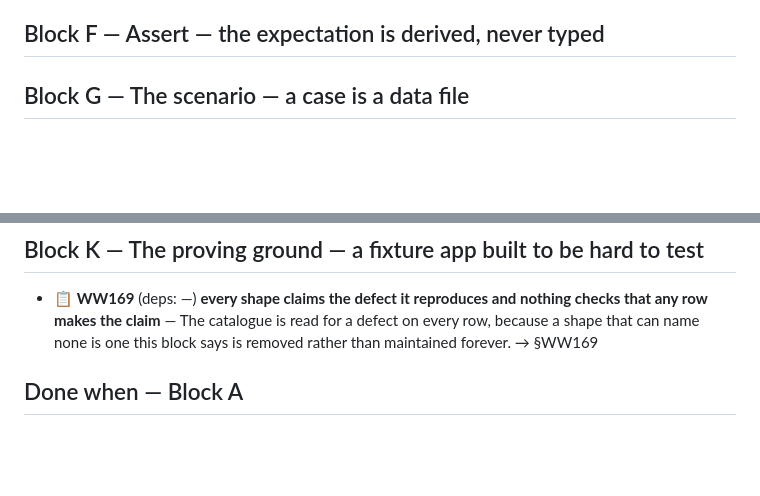
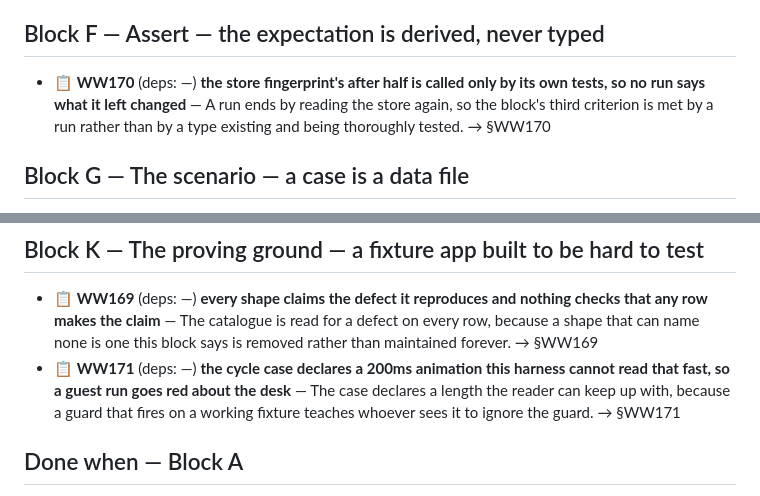
Before and after one commit to alegauss/winwright, a Markdown page: docs/ROADMAP.md, 2 parts joined by grey strips. Rendered like a GitHub page; blank space fills up the shorter version.

```diff
--- a/docs/ROADMAP.md
+++ b/docs/ROADMAP.md
@@ -24,6 +24,8 @@
 - 📋 **WW46** (deps: Block K) **a change meant to be invisible has no cheap way to prove it was** — Two renders of unchanged code are byte-identical, so a difference is a real difference and no tolerance has to be chosen for a comparison to mean anything. → §WW46
 
 ## Block F — Assert — the expectation is derived, never typed
+
+- 📋 **WW170** (deps: —) **the store fingerprint's after half is called only by its own tests, so no run says what it left changed** — A run ends by reading the store again, so the block's third criterion is met by a run rather than by a type existing and being thoroughly tested. → §WW170
 
 ## Block G — The scenario — a case is a data file
 
@@ -61,6 +63,7 @@
 ## Block K — The proving ground — a fixture app built to be hard to test
 
 - 📋 **WW169** (deps: —) **every shape claims the defect it reproduces and nothing checks that any row makes the claim** — The catalogue is read for a defect on every row, because a shape that can name none is one this block says is removed rather than maintained forever. → §WW169
+- 📋 **WW171** (deps: —) **the cycle case declares a 200ms animation this harness cannot read that fast, so a guest run goes red about the desk** — The case declares a length the reader can keep up with, because a guard that fires on a working fixture teaches whoever sees it to ignore the guard. → §WW171
 
 ## Done when — Block A
 
```
Also changed, not shown: docs/IMPROVEMENTS.md (+47 -0 lines).
